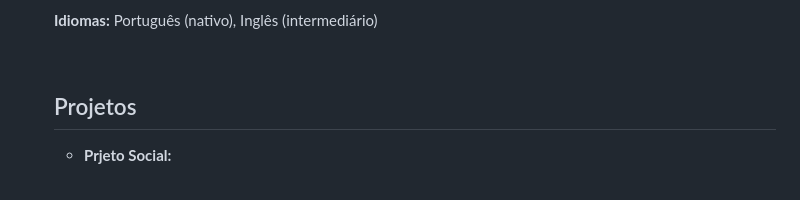
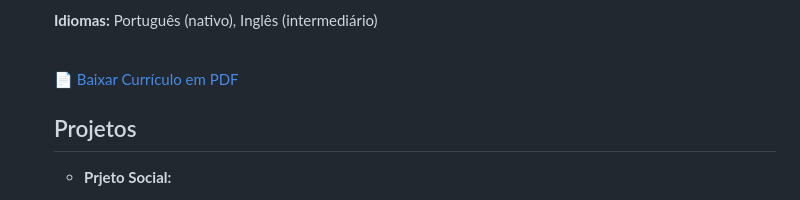
Before and after one commit to Ana-Juliaps/Ana-Juliaps.github.io, a Markdown page: README.md, the part around the change. GitHub-like rendering.

```diff
--- a/README.md
+++ b/README.md
@@ -162,6 +162,7 @@
       font-weight: bold;
       transition: background-color 0.3s;
     ">
+    📄 Baixar Currículo em PDF
   </a>
   <section id="projetos">
     <h2>Projetos</h2>
```
